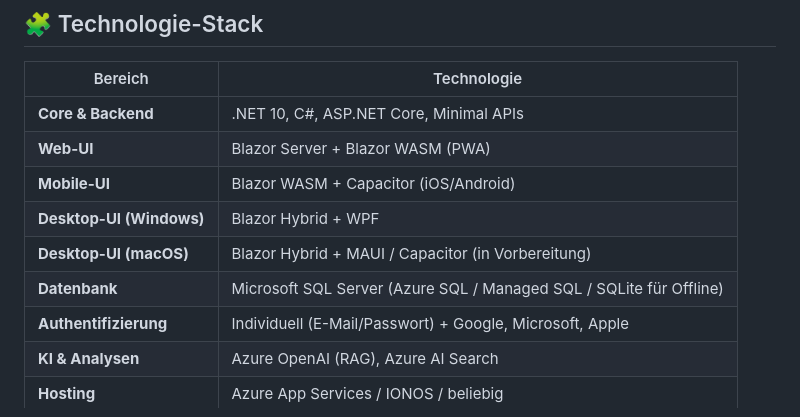
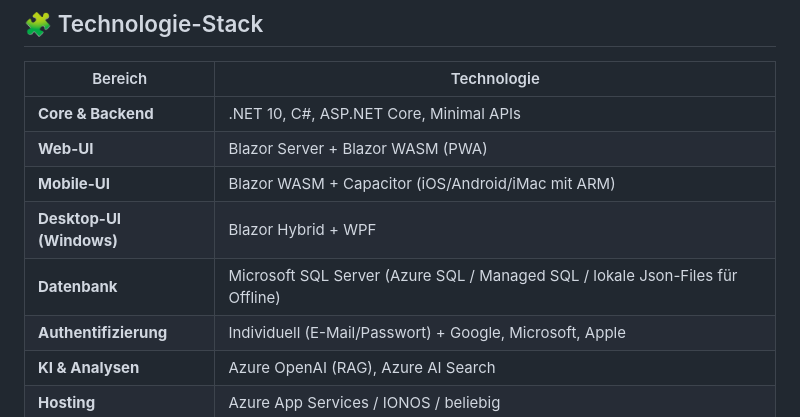
Before and after one commit to true-perfect-code/pFemmeExample, a Markdown page: ReadMe.md, the part around the change. GitHub-like rendering.

```diff
--- a/ReadMe.md
+++ b/ReadMe.md
@@ -40,10 +40,9 @@ Clean/Onion-Architektur mit Dependency Injection – derselbe Code für UI, Busi
 |---------|-------------|
 | **Core & Backend** | .NET 10, C#, ASP.NET Core, Minimal APIs |
 | **Web-UI** | Blazor Server + Blazor WASM (PWA) |
-| **Mobile-UI** | Blazor WASM + Capacitor (iOS/Android) |
+| **Mobile-UI** | Blazor WASM + Capacitor (iOS/Android/iMac mit ARM) |
 | **Desktop-UI (Windows)** | Blazor Hybrid + WPF |
-| **Desktop-UI (macOS)** | Blazor Hybrid + MAUI / Capacitor (in Vorbereitung) |
-| **Datenbank** | Microsoft SQL Server (Azure SQL / Managed SQL / SQLite für Offline) |
+| **Datenbank** | Microsoft SQL Server (Azure SQL / Managed SQL / lokale Json-Files für Offline) |
 | **Authentifizierung** | Individuell (E-Mail/Passwort) + Google, Microsoft, Apple |
 | **KI & Analysen** | Azure OpenAI (RAG), Azure AI Search |
 | **Hosting** | Azure App Services / IONOS / beliebig |
```
